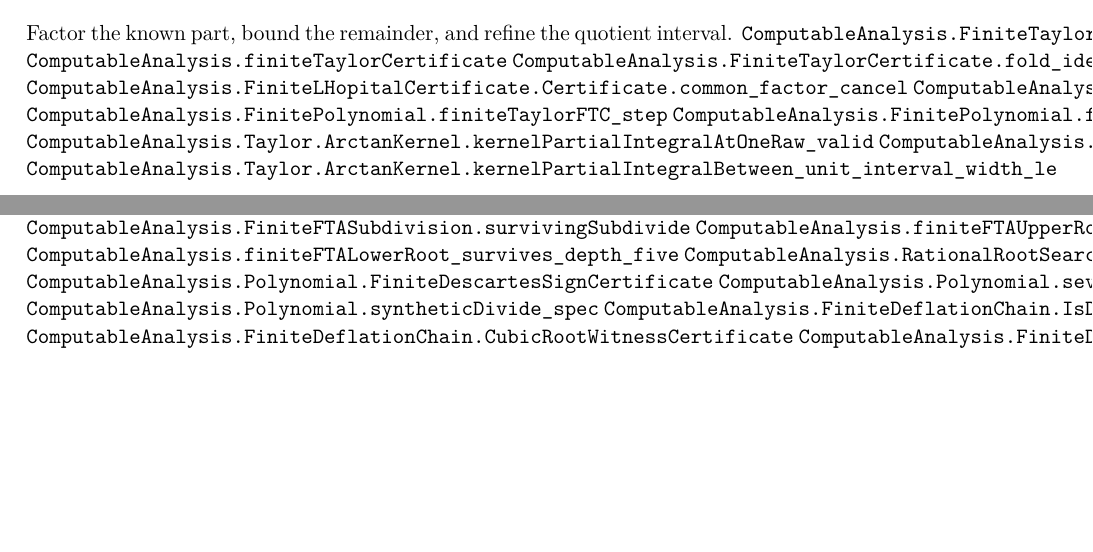
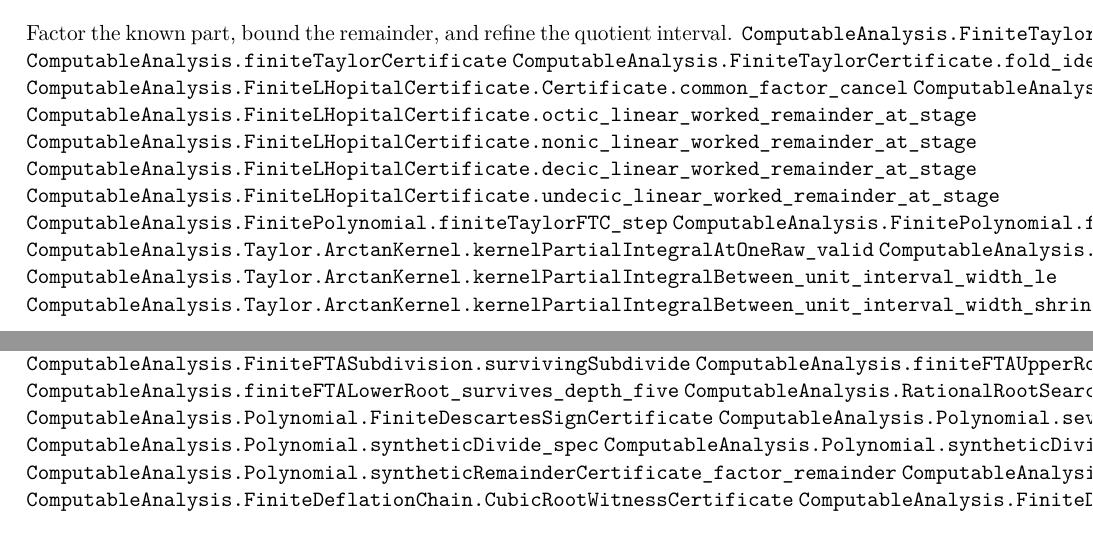
Before and after one commit to liuyao12/computable-analysis, a LaTeX thesis (blueprint/src/web.tex, which reads blueprint/src/06-effective-calculus.tex, blueprint/src/07-algebra-fta.tex): two parts of pages 36 and 37 of 39, joined at a grey line, cut so that both start at the same text, the shorter picture padded with empty space. Compiled offline with pdfLaTeX.

Commit message:
Expose deeper analysis theorem checkpoints

```diff
--- a/blueprint/src/06-effective-calculus.tex
+++ b/blueprint/src/06-effective-calculus.tex
@@ -36,8 +36,13 @@ Factor the known part, bound the remainder, and refine the quotient interval.
 \lean{ComputableAnalysis.FiniteTaylorCertificate.fold_identity}
 \lean{ComputableAnalysis.FiniteLHopitalCertificate.Certificate.common_factor_cancel}
 \lean{ComputableAnalysis.FiniteLHopitalCertificate.quartic_linear_worked_remainder_at_stage}
+\lean{ComputableAnalysis.FiniteLHopitalCertificate.octic_linear_worked_remainder_at_stage}
+\lean{ComputableAnalysis.FiniteLHopitalCertificate.nonic_linear_worked_remainder_at_stage}
+\lean{ComputableAnalysis.FiniteLHopitalCertificate.decic_linear_worked_remainder_at_stage}
+\lean{ComputableAnalysis.FiniteLHopitalCertificate.undecic_linear_worked_remainder_at_stage}
 \lean{ComputableAnalysis.FinitePolynomial.finiteTaylorFTC_step}
 \lean{ComputableAnalysis.FinitePolynomial.finiteTaylorFTC_prefix}
 \lean{ComputableAnalysis.Taylor.ArctanKernel.kernelPartialIntegralAtOneRaw_valid}
 \lean{ComputableAnalysis.Taylor.ArctanKernel.kernelPartialIntegralAtOneRaw_reaches_of_positive_tolerance}
 \lean{ComputableAnalysis.Taylor.ArctanKernel.kernelPartialIntegralBetween_unit_interval_width_le}
+\lean{ComputableAnalysis.Taylor.ArctanKernel.kernelPartialIntegralBetween_unit_interval_width_shrinks}
--- a/blueprint/src/07-algebra-fta.tex
+++ b/blueprint/src/07-algebra-fta.tex
@@ -23,6 +23,8 @@ Rational-root search is finite; isolation replaces radical formulas.
 \lean{ComputableAnalysis.Polynomial.FiniteDescartesSignCertificate}
 \lean{ComputableAnalysis.Polynomial.sevenVariationSeptic_certificate}
 \lean{ComputableAnalysis.Polynomial.syntheticDivide_spec}
+\lean{ComputableAnalysis.Polynomial.syntheticDivide_secant_quotient}
+\lean{ComputableAnalysis.Polynomial.syntheticRemainderCertificate_factor_remainder}
 \lean{ComputableAnalysis.FiniteDeflationChain.IsDeflationChain}
 \lean{ComputableAnalysis.FiniteDeflationChain.CubicRootWitnessCertificate}
 \lean{ComputableAnalysis.FiniteDeflationChain.CubicRootWitnessCertificate.computable_roots_and_factorization}
```
Also changed, not shown: blueprint/src/04-infinite-series.tex (+1 -0 lines).
